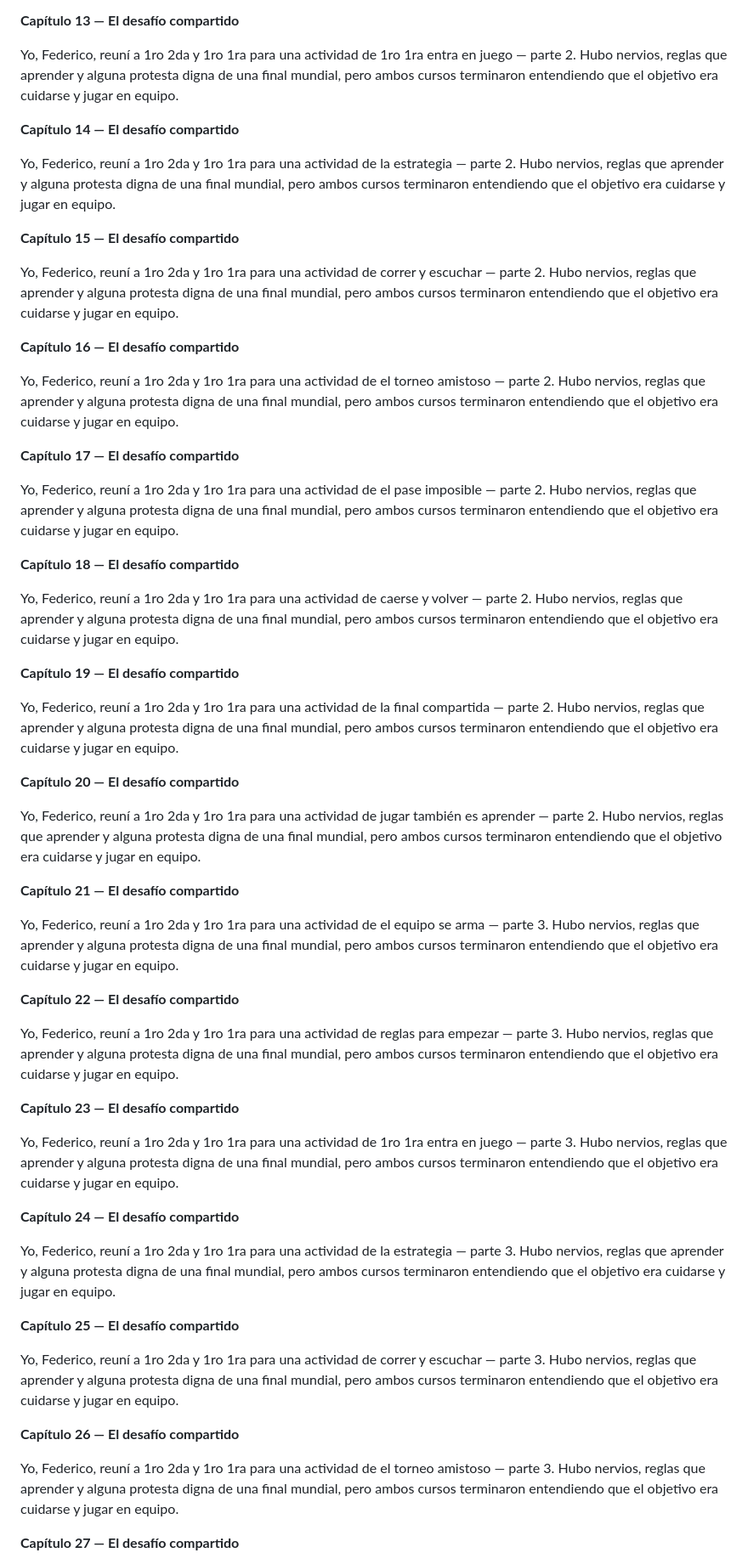
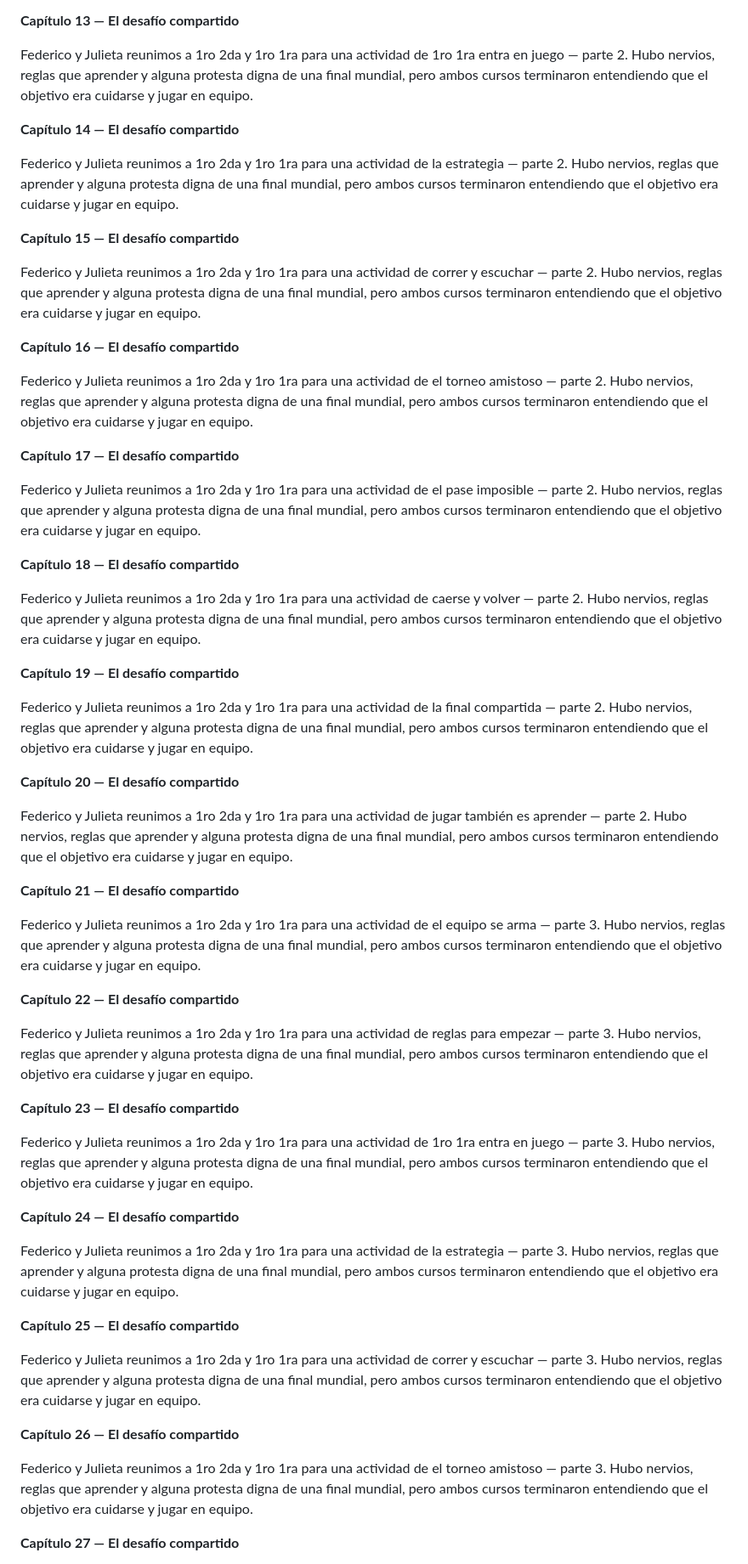
Before and after one commit to virgilinifranchesco72-tech/libro-1ro-2da-tecnica-9, a Markdown page: LIBRO.md, the part around one of its changes. Shown at 85% size. Rendered like a GitHub page.

```diff
--- a/LIBRO.md
+++ b/LIBRO.md
@@ -1008,59 +1008,59 @@ Yo, Federico, reuní a 1ro 2da y 1ro 1ra para una actividad de reglas para empez
 
 **Capítulo 13 — El desafío compartido**
 
-Yo, Federico, reuní a 1ro 2da y 1ro 1ra para una actividad de 1ro 1ra entra en juego — parte 2. Hubo nervios, reglas que aprender y alguna protesta digna de una final mundial, pero ambos cursos terminaron entendiendo que el objetivo era cuidarse y jugar en equipo.
+Federico y Julieta reunimos a 1ro 2da y 1ro 1ra para una actividad de 1ro 1ra entra en juego — parte 2. Hubo nervios, reglas que aprender y alguna protesta digna de una final mundial, pero ambos cursos terminaron entendiendo que el objetivo era cuidarse y jugar en equipo.
 
 **Capítulo 14 — El desafío compartido**
 
-Yo, Federico, reuní a 1ro 2da y 1ro 1ra para una actividad de la estrategia — parte 2. Hubo nervios, reglas que aprender y alguna protesta digna de una final mundial, pero ambos cursos terminaron entendiendo que el objetivo era cuidarse y jugar en equipo.
+Federico y Julieta reunimos a 1ro 2da y 1ro 1ra para una actividad de la estrategia — parte 2. Hubo nervios, reglas que aprender y alguna protesta digna de una final mundial, pero ambos cursos terminaron entendiendo que el objetivo era cuidarse y jugar en equipo.
 
 **Capítulo 15 — El desafío compartido**
 
-Yo, Federico, reuní a 1ro 2da y 1ro 1ra para una actividad de correr y escuchar — parte 2. Hubo nervios, reglas que aprender y alguna protesta digna de una final mundial, pero ambos cursos terminaron entendiendo que el objetivo era cuidarse y jugar en equipo.
+Federico y Julieta reunimos a 1ro 2da y 1ro 1ra para una actividad de correr y escuchar — parte 2. Hubo nervios, reglas que aprender y alguna protesta digna de una final mundial, pero ambos cursos terminaron entendiendo que el objetivo era cuidarse y jugar en equipo.
 
 **Capítulo 16 — El desafío compartido**
 
-Yo, Federico, reuní a 1ro 2da y 1ro 1ra para una actividad de el torneo amistoso — parte 2. Hubo nervios, reglas que aprender y alguna protesta digna de una final mundial, pero ambos cursos terminaron entendiendo que el objetivo era cuidarse y jugar en equipo.
+Federico y Julieta reunimos a 1ro 2da y 1ro 1ra para una actividad de el torneo amistoso — parte 2. Hubo nervios, reglas que aprender y alguna protesta digna de una final mundial, pero ambos cursos terminaron entendiendo que el objetivo era cuidarse y jugar en equipo.
 
 **Capítulo 17 — El desafío compartido**
 
-Yo, Federico, reuní a 1ro 2da y 1ro 1ra para una actividad de el pase imposible — parte 2. Hubo nervios, reglas que aprender y alguna protesta digna de una final mundial, pero ambos cursos terminaron entendiendo que el objetivo era cuidarse y jugar en equipo.
+Federico y Julieta reunimos a 1ro 2da y 1ro 1ra para una actividad de el pase imposible — parte 2. Hubo nervios, reglas que aprender y alguna protesta digna de una final mundial, pero ambos cursos terminaron entendiendo que el objetivo era cuidarse y jugar en equipo.
 
 **Capítulo 18 — El desafío compartido**
 
-Yo, Federico, reuní a 1ro 2da y 1ro 1ra para una actividad de caerse y volver — parte 2. Hubo nervios, reglas que aprender y alguna protesta digna de una final mundial, pero ambos cursos terminaron entendiendo que el objetivo era cuidarse y jugar en equipo.
+Federico y Julieta reunimos a 1ro 2da y 1ro 1ra para una actividad de caerse y volver — parte 2. Hubo nervios, reglas que aprender y alguna protesta digna de una final mundial, pero ambos cursos terminaron entendiendo que el objetivo era cuidarse y jugar en equipo.
 
 **Capítulo 19 — El desafío compartido**
 
-Yo, Federico, reuní a 1ro 2da y 1ro 1ra para una actividad de la final compartida — parte 2. Hubo nervios, reglas que aprender y alguna protesta digna de una final mundial, pero ambos cursos terminaron entendiendo que el objetivo era cuidarse y jugar en equipo.
+Federico y Julieta reunimos a 1ro 2da y 1ro 1ra para una actividad de la final compartida — parte 2. Hubo nervios, reglas que aprender y alguna protesta digna de una final mundial, pero ambos cursos terminaron entendiendo que el objetivo era cuidarse y jugar en equipo.
 
 **Capítulo 20 — El desafío compartido**
 
-Yo, Federico, reuní a 1ro 2da y 1ro 1ra para una actividad de jugar también es aprender — parte 2. Hubo nervios, reglas que aprender y alguna protesta digna de una final mundial, pero ambos cursos terminaron entendiendo que el objetivo era cuidarse y jugar en equipo.
+Federico y Julieta reunimos a 1ro 2da y 1ro 1ra para una actividad de jugar también es aprender — parte 2. Hubo nervios, reglas que aprender y alguna protesta digna de una final mundial, pero ambos cursos terminaron entendiendo que el objetivo era cuidarse y jugar en equipo.
 
 **Capítulo 21 — El desafío compartido**
 
-Yo, Federico, reuní a 1ro 2da y 1ro 1ra para una actividad de el equipo se arma — parte 3. Hubo nervios, reglas que aprender y alguna protesta digna de una final mundial, pero ambos cursos terminaron entendiendo que el objetivo era cuidarse y jugar en equipo.
+Federico y Julieta reunimos a 1ro 2da y 1ro 1ra para una actividad de el equipo se arma — parte 3. Hubo nervios, reglas que aprender y alguna protesta digna de una final mundial, pero ambos cursos terminaron entendiendo que el objetivo era cuidarse y jugar en equipo.
 
 **Capítulo 22 — El desafío compartido**
 
-Yo, Federico, reuní a 1ro 2da y 1ro 1ra para una actividad de reglas para empezar — parte 3. Hubo nervios, reglas que aprender y alguna protesta digna de una final mundial, pero ambos cursos terminaron entendiendo que el objetivo era cuidarse y jugar en equipo.
+Federico y Julieta reunimos a 1ro 2da y 1ro 1ra para una actividad de reglas para empezar — parte 3. Hubo nervios, reglas que aprender y alguna protesta digna de una final mundial, pero ambos cursos terminaron entendiendo que el objetivo era cuidarse y jugar en equipo.
 
 **Capítulo 23 — El desafío compartido**
 
-Yo, Federico, reuní a 1ro 2da y 1ro 1ra para una actividad de 1ro 1ra entra en juego — parte 3. Hubo nervios, reglas que aprender y alguna protesta digna de una final mundial, pero ambos cursos terminaron entendiendo que el objetivo era cuidarse y jugar en equipo.
+Federico y Julieta reunimos a 1ro 2da y 1ro 1ra para una actividad de 1ro 1ra entra en juego — parte 3. Hubo nervios, reglas que aprender y alguna protesta digna de una final mundial, pero ambos cursos terminaron entendiendo que el objetivo era cuidarse y jugar en equipo.
 
 **Capítulo 24 — El desafío compartido**
 
-Yo, Federico, reuní a 1ro 2da y 1ro 1ra para una actividad de la estrategia — parte 3. Hubo nervios, reglas que aprender y alguna protesta digna de una final mundial, pero ambos cursos terminaron entendiendo que el objetivo era cuidarse y jugar en equipo.
+Federico y Julieta reunimos a 1ro 2da y 1ro 1ra para una actividad de la estrategia — parte 3. Hubo nervios, reglas que aprender y alguna protesta digna de una final mundial, pero ambos cursos terminaron entendiendo que el objetivo era cuidarse y jugar en equipo.
 
 **Capítulo 25 — El desafío compartido**
 
-Yo, Federico, reuní a 1ro 2da y 1ro 1ra para una actividad de correr y escuchar — parte 3. Hubo nervios, reglas que aprender y alguna protesta digna de una final mundial, pero ambos cursos terminaron entendiendo que el objetivo era cuidarse y jugar en equipo.
+Federico y Julieta reunimos a 1ro 2da y 1ro 1ra para una actividad de correr y escuchar — parte 3. Hubo nervios, reglas que aprender y alguna protesta digna de una final mundial, pero ambos cursos terminaron entendiendo que el objetivo era cuidarse y jugar en equipo.
 
 **Capítulo 26 — El desafío compartido**
 
-Yo, Federico, reuní a 1ro 2da y 1ro 1ra para una actividad de el torneo amistoso — parte 3. Hubo nervios, reglas que aprender y alguna protesta digna de una final mundial, pero ambos cursos terminaron entendiendo que el objetivo era cuidarse y jugar en equipo.
+Federico y Julieta reunimos a 1ro 2da y 1ro 1ra para una actividad de el torneo amistoso — parte 3. Hubo nervios, reglas que aprender y alguna protesta digna de una final mundial, pero ambos cursos terminaron entendiendo que el objetivo era cuidarse y jugar en equipo.
 
 **Capítulo 27 — El desafío compartido**
 
```
Also changed, not shown: other parts of LIBRO.md (+64 -64 lines).
